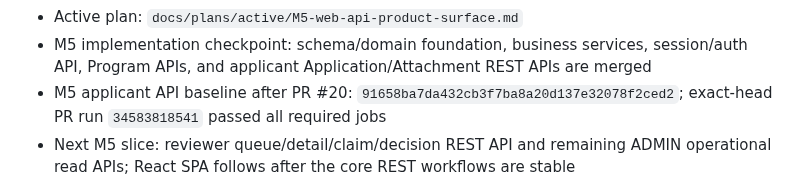
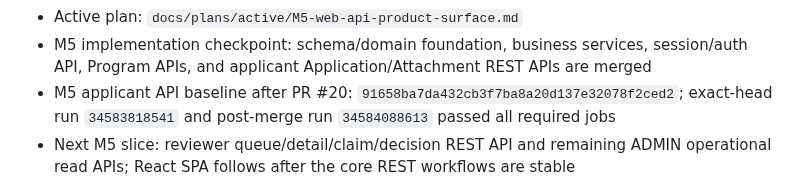
Before and after one commit to siamese-lang/application-review-platform, a Markdown page: README.md, the part around the change. Drawn GitHub-style.

Commit message:
docs: record PR20 post-merge verification

```diff
--- a/README.md
+++ b/README.md
@@ -22,7 +22,7 @@
 - M5 pre-implementation architecture review: complete; ADR-001 through ADR-003 form the implementation baseline
 - Active plan: `docs/plans/active/M5-web-api-product-surface.md`
 - M5 implementation checkpoint: schema/domain foundation, business services, session/auth API, Program APIs, and applicant Application/Attachment REST APIs are merged
-- M5 applicant API baseline after PR #20: `91658ba7da432cb3f7ba8a20d137e32078f2ced2`; exact-head PR run `34583818541` passed all required jobs
+- M5 applicant API baseline after PR #20: `91658ba7da432cb3f7ba8a20d137e32078f2ced2`; exact-head run `34583818541` and post-merge run `34584088613` passed all required jobs
 - Next M5 slice: reviewer queue/detail/claim/decision REST API and remaining ADMIN operational read APIs; React SPA follows after the core REST workflows are stable
 
 This project is **production-like**, not a claim of real production operation. All users, organizations, applications, documents, workloads, and measurements are synthetic unless explicitly recorded otherwise.
```
